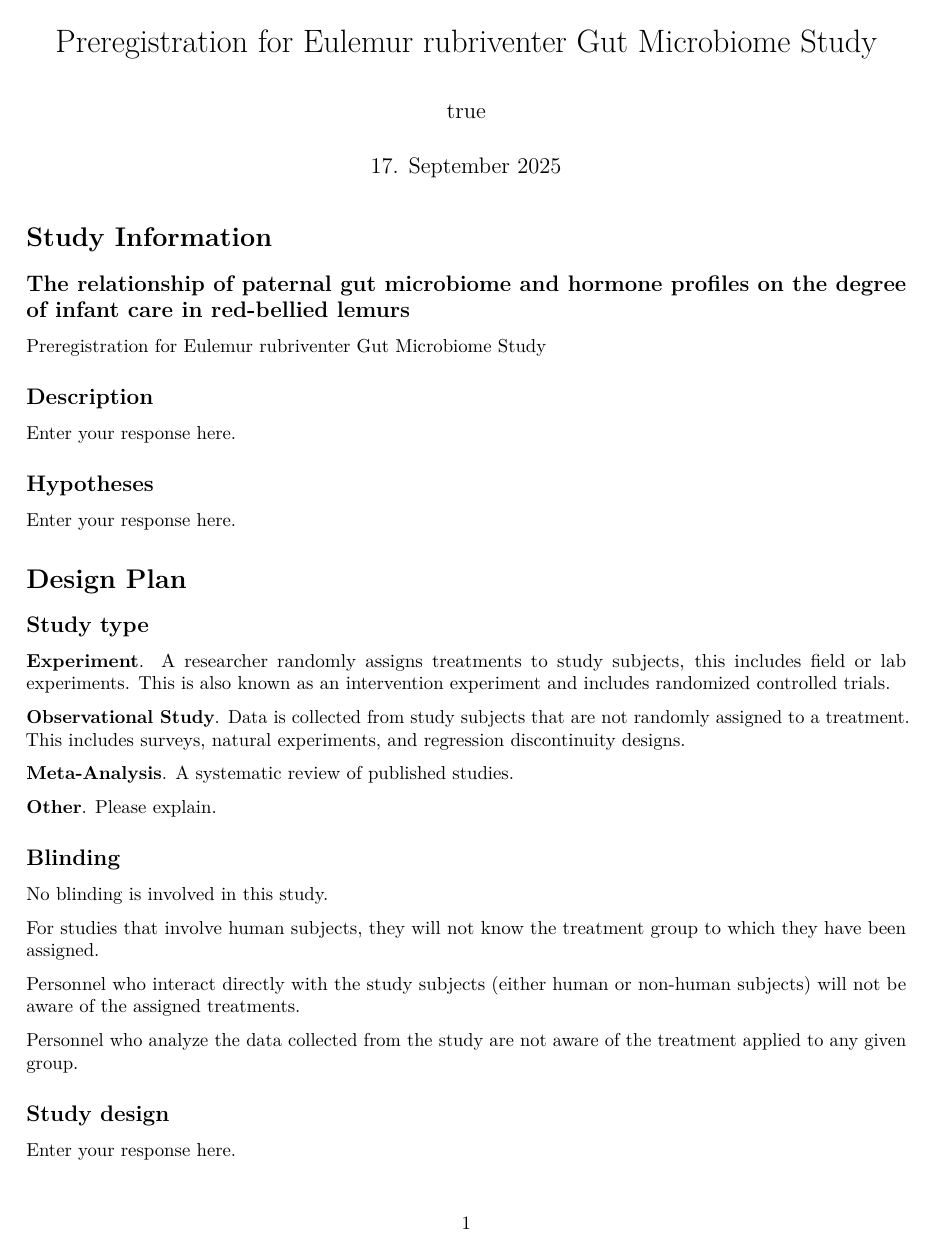
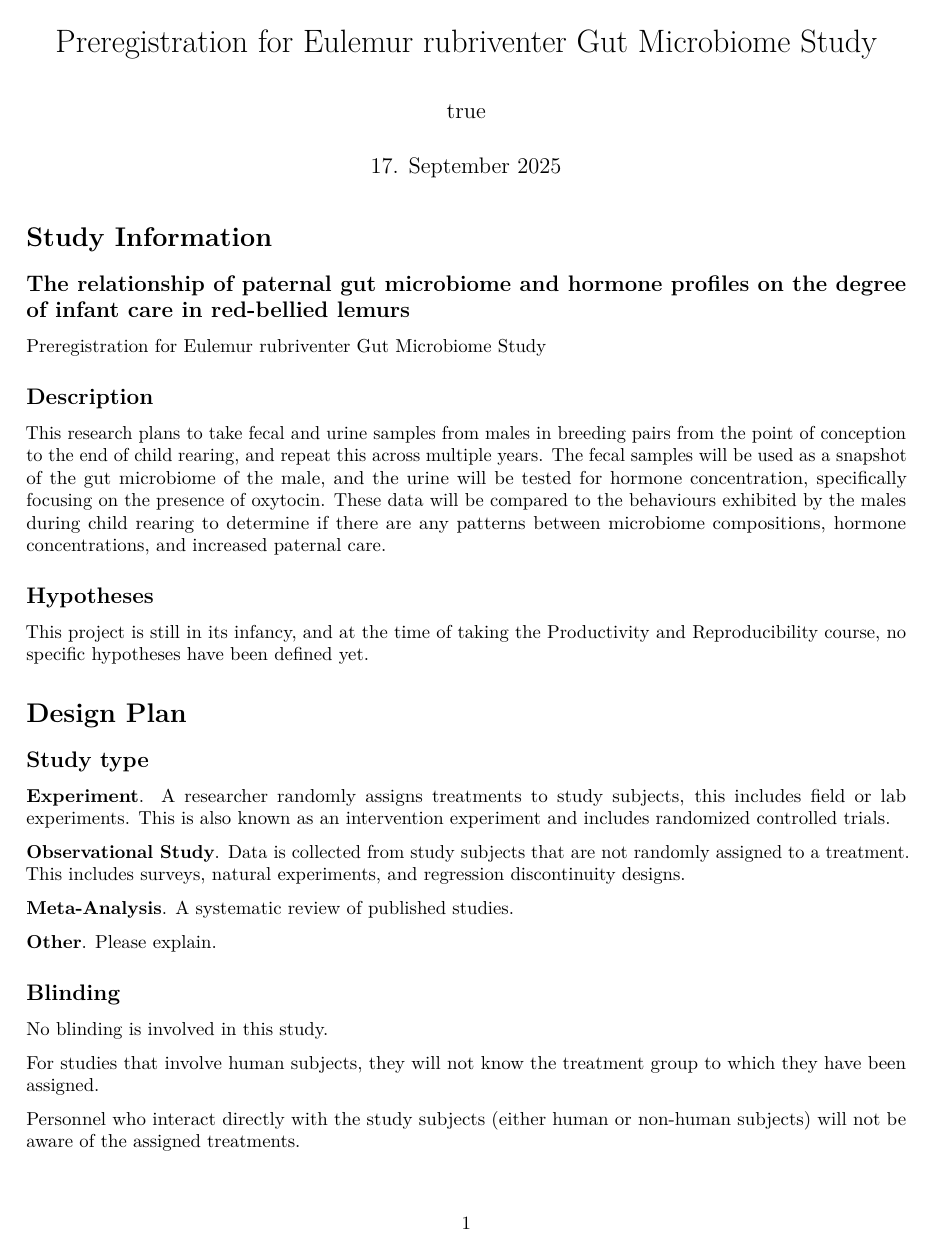
Before and after one commit to madiphilibert/LDP_Reproducibility_Productivity, an R Markdown document (04_manuscripts/LDP_PR_2025_Preregistration.Rmd): page 1 of 3. Rendered offline with R 4.5, knitr and Pandoc, then LaTeX, with nearby package versions; drawn as R Markdown's standard PDF in place of the format the file asks for.

Commit message:
Adding detail to preregistration.

```diff
--- a/04_manuscripts/LDP_PR_2025_Preregistration.Rmd
+++ b/04_manuscripts/LDP_PR_2025_Preregistration.Rmd
@@ -26,7 +26,7 @@ output: prereg::prereg_pdf
 
 Example: Though there is strong evidence to suggest that sugar affects taste preferences, the effect has never been demonstrated in brownies. Therefore, we will measure taste preference for four different levels of sugar concentration in a standard brownie recipe to determine if the effect exists in this pastry. -->
 
-Enter your response here.
+This research plans to take fecal and urine samples from males in breeding pairs from the point of conception to the end of child rearing, and repeat this across multiple years. The fecal samples will be used as a snapshot of the gut microbiome of the male, and the urine will be tested for hormone concentration, specifically focusing on the presence of oxytocin. These data will be compared to the behaviours exhibited by the males during child rearing to determine if there are any patterns between microbiome compositions, hormone concentrations, and increased paternal care.
 
 
 ## Hypotheses
@@ -34,7 +34,7 @@ Enter your response here.
 
 Example: If taste affects preference, then mean preference indices will be higher with higher concentrations of sugar. -->
 
-Enter your response here.
+This project is still in its infancy, and at the time of taking the Productivity and Reproducibility course, no specific hypotheses have been defined yet.
 
 
 # Design Plan
```
Also changed, not shown: 04_manuscripts/LDP_PR_2025_Preregistration.pdf (added), 04_manuscripts/LDP_PR_2025_Preregistration.tex (deleted), 04_manuscripts/LDP_PR_2025_Preregistration.Rmd (2 more changed lines), 1 other file.
